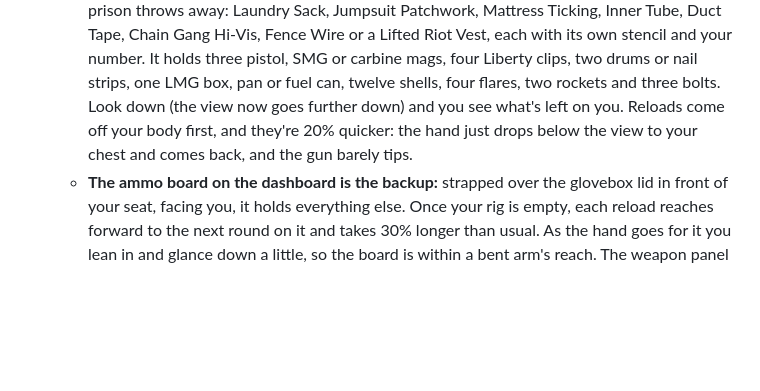
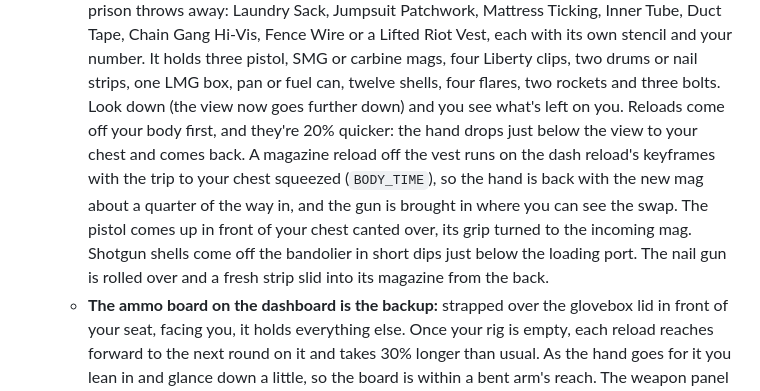
Before and after one commit to McGillucuddy/McGillucuddy, a Markdown page: apex-rogue/README.md, the part around the change. Rendered like a GitHub page; blank space fills up the shorter version.

Commit message:
README: reloads off the vest
Co-Authored-By: Claude Opus 5.5 <noreply@anthropic.com>
Claude-Session: https://claude.ai/code/session_014XhwzGL14TQ6gpp4cpp4sa

```diff
--- a/apex-rogue/README.md
+++ b/apex-rogue/README.md
@@ -338,8 +338,12 @@ volume and looks for overlaps.
     Lifted Riot Vest, each with its own stencil and your number. It holds three pistol, SMG or carbine mags,
     four Liberty clips, two drums or nail strips, one LMG box, pan or fuel can, twelve shells, four flares, two
     rockets and three bolts. Look down (the view now goes further down) and you see what's left on you.
-    Reloads come off your body first, and they're 20% quicker: the hand just drops below the view to your chest
-    and comes back, and the gun barely tips.
+    Reloads come off your body first, and they're 20% quicker: the hand drops just below the view to your chest
+    and comes back. A magazine reload off the vest runs on the dash reload's keyframes with the trip to your
+    chest squeezed (`BODY_TIME`), so the hand is back with the new mag about a quarter of the way in, and the
+    gun is brought in where you can see the swap. The pistol comes up in front of your chest canted over, its
+    grip turned to the incoming mag. Shotgun shells come off the bandolier in short dips just below the
+    loading port. The nail gun is rolled over and a fresh strip slid into its magazine from the back.
   - **The ammo board on the dashboard is the backup:** strapped over the glovebox lid in front of your seat,
     facing you, it holds everything else. Once your rig is empty, each reload reaches forward to the next round
     on it and takes 30% longer than usual. As the hand goes for it you lean in and glance down a little, so the
```
